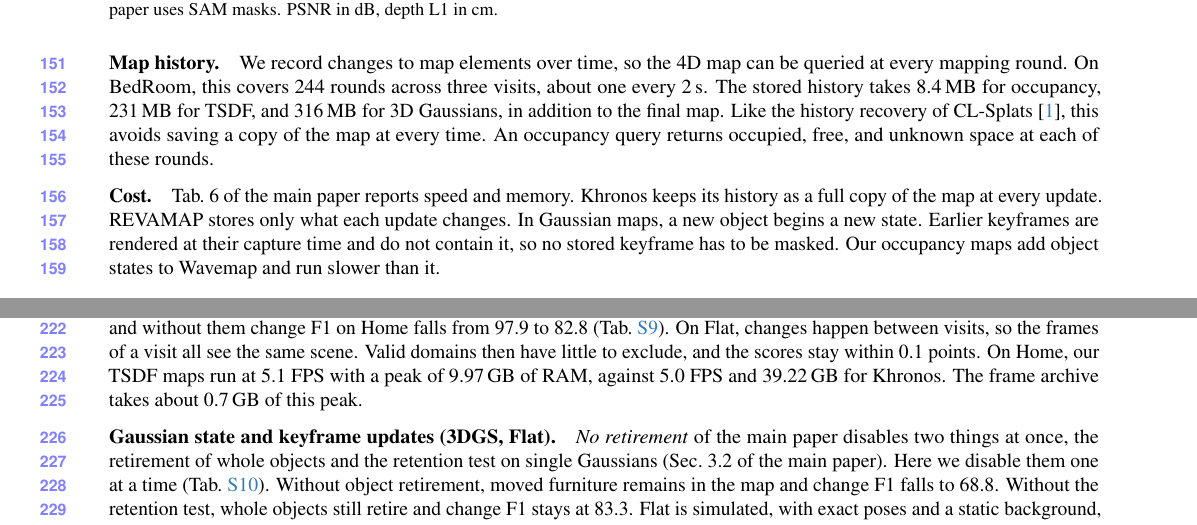
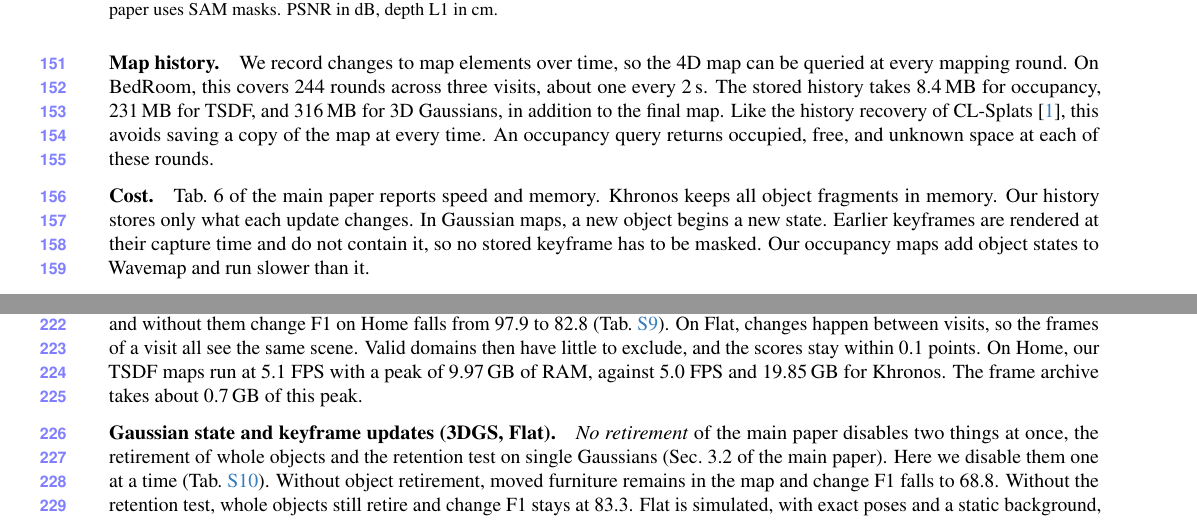
Before and after one commit to giltchcity/myncv---rpsl---daicma, a LaTeX document (manuscript/experiments_supplement.tex): two parts of pages 6 and 8 of 14, joined at a grey line, cut so that both start at the same text. Compiled offline with pdfLaTeX.

Commit message:
Supplement: Khronos memory on Home, cost stated in Khronos's own terms
Co-Authored-By: Claude Opus 5.5 <noreply@anthropic.com>

```diff
--- a/manuscript/experiments_supplement.tex
+++ b/manuscript/experiments_supplement.tex
@@ -407,7 +407,7 @@
 We record changes to map elements over time, so the 4D map can be queried at every mapping round. On BedRoom, this covers 244 rounds across three visits, about one every 2\,s. The stored history takes 8.4\,MB for occupancy, 231\,MB for TSDF, and 316\,MB for 3D Gaussians, in addition to the final map. Like the history recovery of CL-Splats~\cite{Ackermann_2025_ICCV}, this avoids saving a copy of the map at every time. An occupancy query returns occupied, free, and unknown space at each of these rounds.
 
 \paragraph{Cost.}
-Tab.~6 of the main paper reports speed and memory. Khronos keeps its history as a full copy of the map at every update. \ours stores only what each update changes. In Gaussian maps, a new object begins a new state. Earlier keyframes are rendered at their capture time and do not contain it, so no stored keyframe has to be masked. Our occupancy maps add object states to Wavemap and run slower than it.
+Tab.~6 of the main paper reports speed and memory. Khronos keeps all object fragments in memory. Our history stores only what each update changes. In Gaussian maps, a new object begins a new state. Earlier keyframes are rendered at their capture time and do not contain it, so no stored keyframe has to be masked. Our occupancy maps add object states to Wavemap and run slower than it.
 
 
 
@@ -613,7 +613,7 @@
 
 \paragraph{Valid domains (TSDF, Home and Flat).}
 A depth ray that was correct when captured can harm the map later. Before an object arrives, a ray passes through its future place and reaches the wall behind. Left in the average after the object arrives, it carves the new surface. In the same way, frames that saw a moved object at its old site fuse it back. Valid domains stop both, and without them change F1 on Home falls from 97.9 to 82.8
-(\cref{tab:supp_valid_domains}). On Flat, changes happen between visits, so the frames of a visit all see the same scene. Valid domains then have little to exclude, and the scores stay within 0.1 points. On Home, our TSDF maps run at 5.1 FPS with a peak of 9.97\,GB of RAM, against 5.0 FPS and 39.22\,GB for Khronos. The frame archive takes about 0.7\,GB of this peak.
+(\cref{tab:supp_valid_domains}). On Flat, changes happen between visits, so the frames of a visit all see the same scene. Valid domains then have little to exclude, and the scores stay within 0.1 points. On Home, our TSDF maps run at 5.1 FPS with a peak of 9.97\,GB of RAM, against 5.0 FPS and 19.85\,GB for Khronos. The frame archive takes about 0.7\,GB of this peak.
 
 \begin{table}[!t]
 \tablepairw{0.485}{%
```
